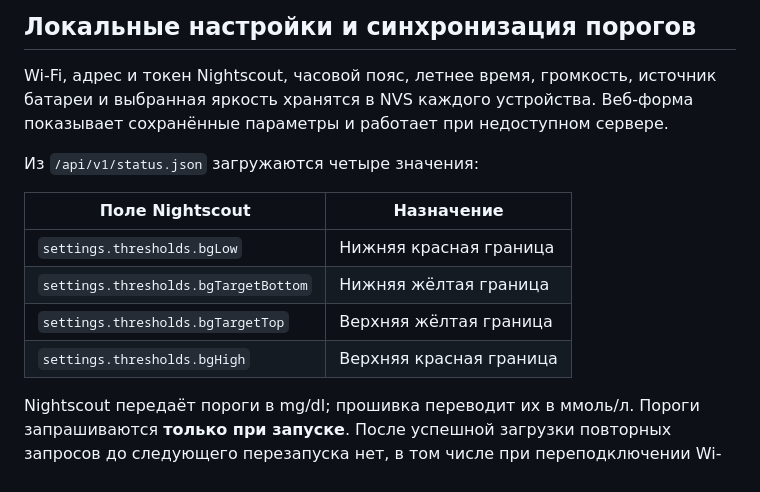
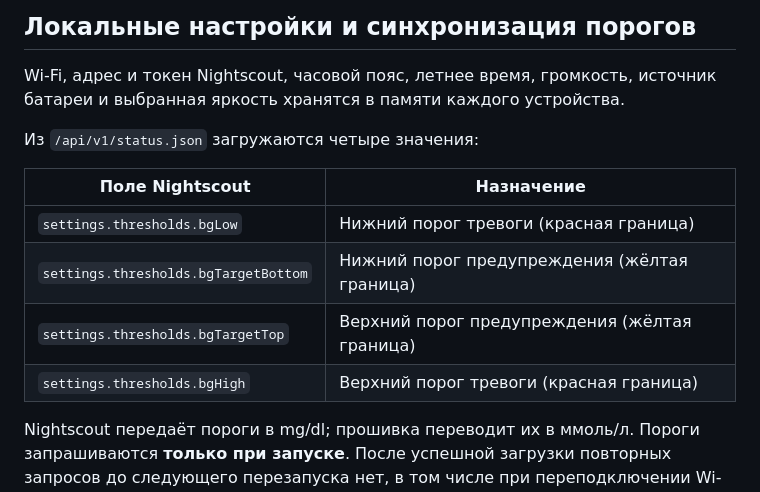
Before and after one commit to OlegLTT/T-Display-S3-NightScout, a Markdown page: README.md, the part around one of its changes. Drawn GitHub-style.

```diff
--- a/README.md
+++ b/README.md
@@ -57,17 +53,16 @@ Nightscout, затем открывается выбранный основно
 ## Локальные настройки и синхронизация порогов
 
 Wi-Fi, адрес и токен Nightscout, часовой пояс, летнее время, громкость, источник
-батареи и выбранная яркость хранятся в NVS каждого устройства. Веб-форма показывает
-сохранённые параметры и работает при недоступном сервере.
+батареи и выбранная яркость хранятся в памяти каждого устройства.
 
 Из `/api/v1/status.json` загружаются четыре значения:
 
 | Поле Nightscout | Назначение |
 | --- | --- |
-| `settings.thresholds.bgLow` | Нижняя красная граница |
-| `settings.thresholds.bgTargetBottom` | Нижняя жёлтая граница |
-| `settings.thresholds.bgTargetTop` | Верхняя жёлтая граница |
-| `settings.thresholds.bgHigh` | Верхняя красная граница |
+| `settings.thresholds.bgLow` | Нижний порог тревоги (красная граница) |
+| `settings.thresholds.bgTargetBottom` | Нижний порог предупреждения (жёлтая граница) |
+| `settings.thresholds.bgTargetTop` | Верхний порог предупреждения (жёлтая граница) |
+| `settings.thresholds.bgHigh` | Верхний порог тревоги (красная граница) |
 
 Nightscout передаёт пороги в mg/dl; прошивка переводит их в ммоль/л.
 Пороги запрашиваются **только при запуске**. После успешной загрузки повторных
```
Also changed, not shown: other parts of README.md (+11 -21 lines).
